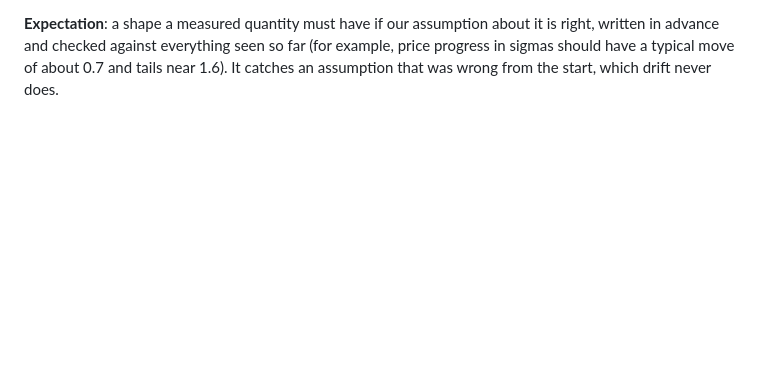
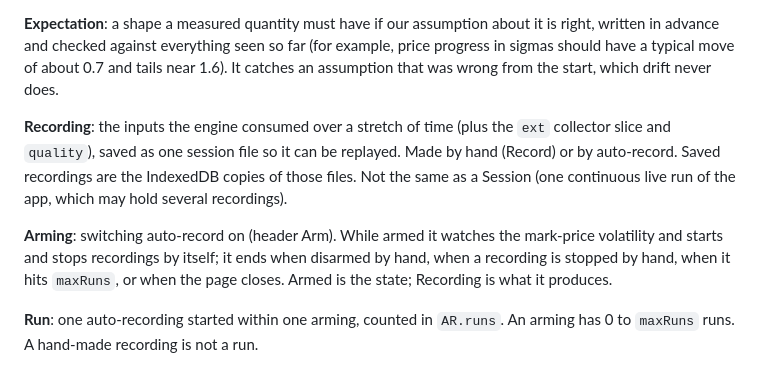
Before and after one commit to bandeiracaio/stream_visualizer, a Markdown page: CONTEXT.md, the part around the change. GitHub-like rendering; blank space fills up the shorter version.

Commit message:
Define recording, arming and run in CONTEXT.md; add ADR 0005 on why maxRuns is 100
Co-Authored-By: Claude Sonnet 5.5 <noreply@anthropic.com>

```diff
--- a/CONTEXT.md
+++ b/CONTEXT.md
@@ -35,3 +35,9 @@
 **Sigma**: the scale of normal price movement, in bps per root second (the MAD of overlapping 15-second returns divided by the square root of 15). Price progress and distances are measured in multiples of it (see `docs/adr/0004`).
 
 **Expectation**: a shape a measured quantity must have if our assumption about it is right, written in advance and checked against everything seen so far (for example, price progress in sigmas should have a typical move of about 0.7 and tails near 1.6). It catches an assumption that was wrong from the start, which drift never does.
+
+**Recording**: the inputs the engine consumed over a stretch of time (plus the `ext` collector slice and `quality`), saved as one session file so it can be replayed. Made by hand (Record) or by auto-record. Saved recordings are the IndexedDB copies of those files. Not the same as a Session (one continuous live run of the app, which may hold several recordings).
+
+**Arming**: switching auto-record on (header Arm). While armed it watches the mark-price volatility and starts and stops recordings by itself; it ends when disarmed by hand, when a recording is stopped by hand, when it hits `maxRuns`, or when the page closes. Armed is the state; Recording is what it produces.
+
+**Run**: one auto-recording started within one arming, counted in `AR.runs`. An arming has 0 to `maxRuns` runs. A hand-made recording is not a run.
```
Also changed, not shown: docs/adr/0005-max-runs-is-100.md (added, +13 -0 lines).
